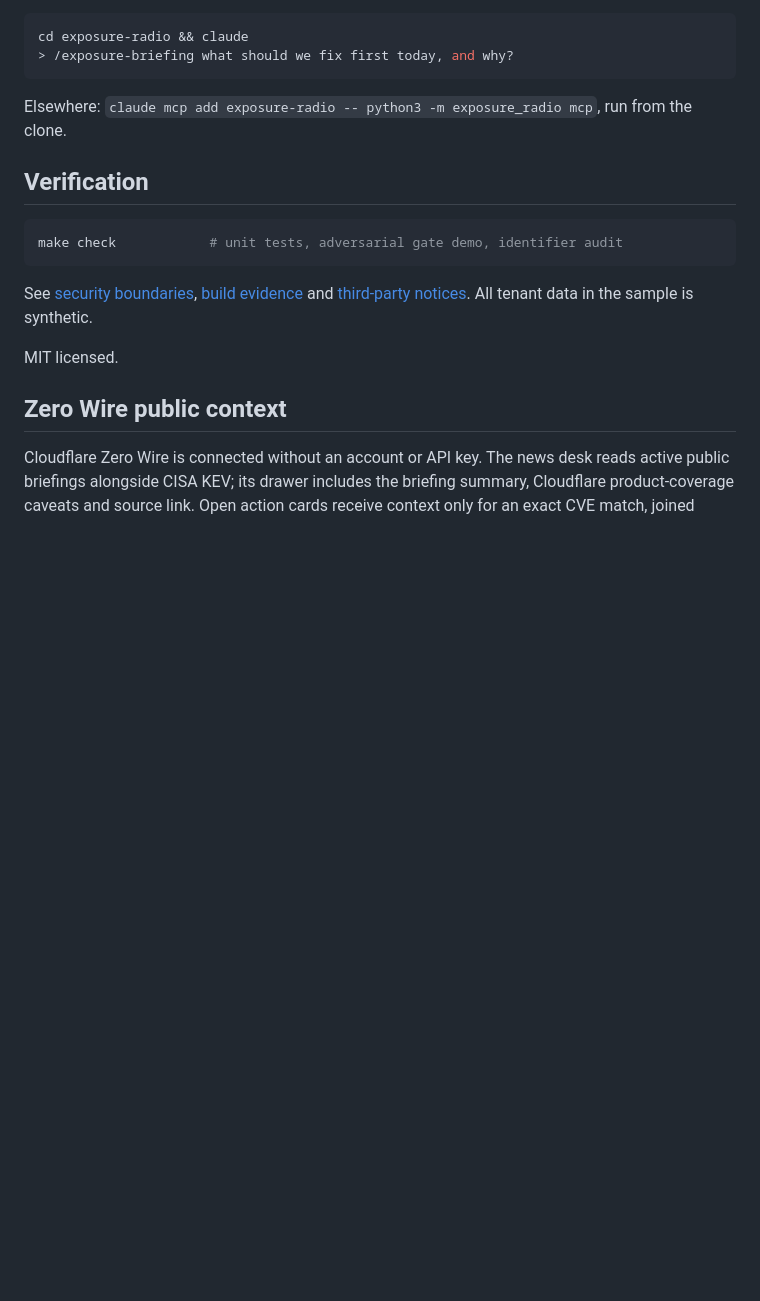
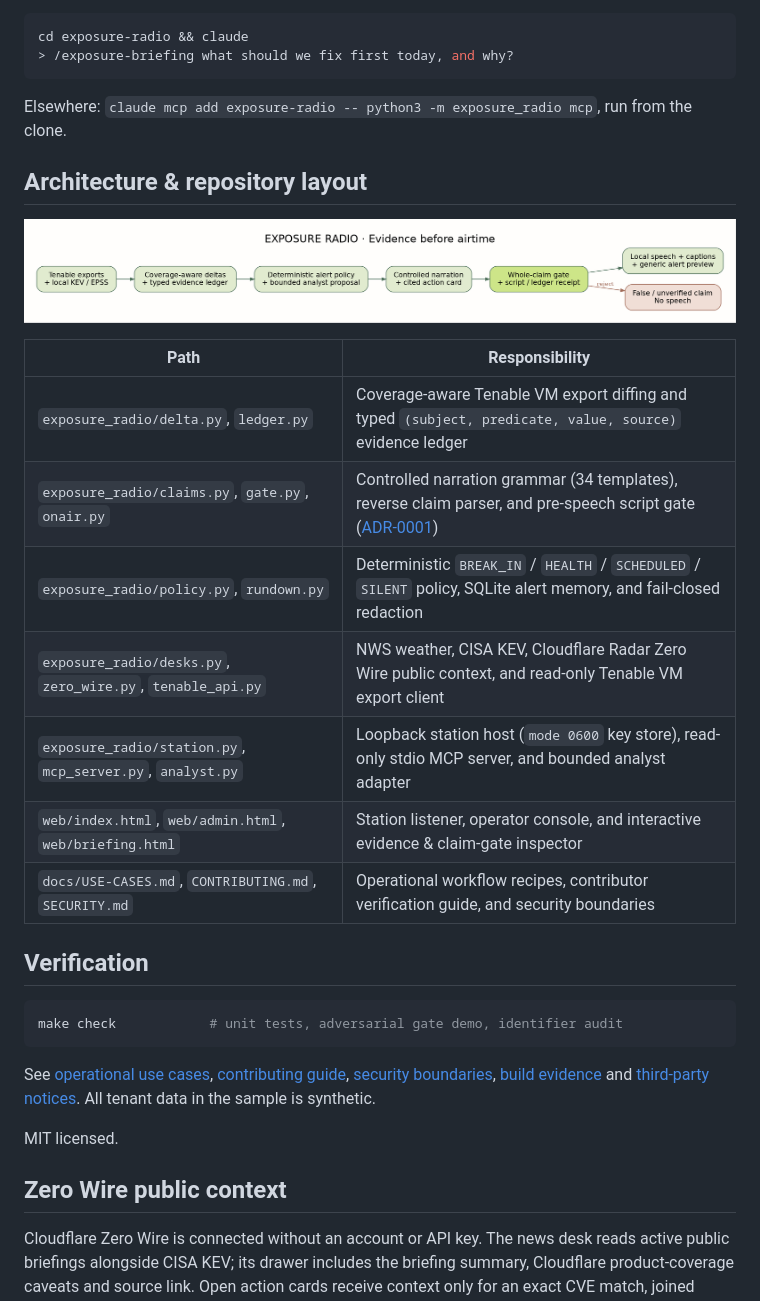
Before and after one commit to Agent9AI/exposure-radio, a Markdown page: README.md, the part around one of its changes. Drawn GitHub-style; blank space fills up the shorter version.

````diff
--- a/README.md
+++ b/README.md
@@ -127,13 +140,27 @@ cd exposure-radio && claude
 
 Elsewhere: `claude mcp add exposure-radio -- python3 -m exposure_radio mcp`, run from the clone.
 
+## Architecture & repository layout
+
+![Exposure Radio architecture](docs/architecture.png)
+
+| Path | Responsibility |
+|---|---|
+| `exposure_radio/delta.py`, `ledger.py` | Coverage-aware Tenable VM export diffing and typed `(subject, predicate, value, source)` evidence ledger |
+| `exposure_radio/claims.py`, `gate.py`, `onair.py` | Controlled narration grammar (34 templates), reverse claim parser, and pre-speech script gate ([ADR-0001](docs/adr/0001-verified-claims-before-speech.md)) |
+| `exposure_radio/policy.py`, `rundown.py` | Deterministic `BREAK_IN` / `HEALTH` / `SCHEDULED` / `SILENT` policy, SQLite alert memory, and fail-closed redaction |
+| `exposure_radio/desks.py`, `zero_wire.py`, `tenable_api.py` | NWS weather, CISA KEV, Cloudflare Radar Zero Wire public context, and read-only Tenable VM export client |
+| `exposure_radio/station.py`, `mcp_server.py`, `analyst.py` | Loopback station host (`mode 0600` key store), read-only stdio MCP server, and bounded analyst adapter |
+| `web/index.html`, `web/admin.html`, `web/briefing.html` | Station listener, operator console, and interactive evidence & claim-gate inspector |
+| `docs/USE-CASES.md`, `CONTRIBUTING.md`, `SECURITY.md` | Operational workflow recipes, contributor verification guide, and security boundaries |
+
 ## Verification
 
 ```bash
 make check            # unit tests, adversarial gate demo, identifier audit
 ```
 
-See [security boundaries](SECURITY.md), [build evidence](docs/BUILDLOG.md) and
+See [operational use cases](docs/USE-CASES.md), [contributing guide](CONTRIBUTING.md), [security boundaries](SECURITY.md), [build evidence](docs/BUILDLOG.md) and
 [third-party notices](THIRD_PARTY_NOTICES.md). All tenant data in the sample is synthetic.
 
 MIT licensed.
````
Also changed, not shown: other parts of README.md (+14 -1 lines), CONTRIBUTING.md (added, +31 -0 lines), docs/USE-CASES.md (added, +126 -0 lines), docs/qa/station-desktop.png, docs/qa/station-mobile.png, 4 other files.
